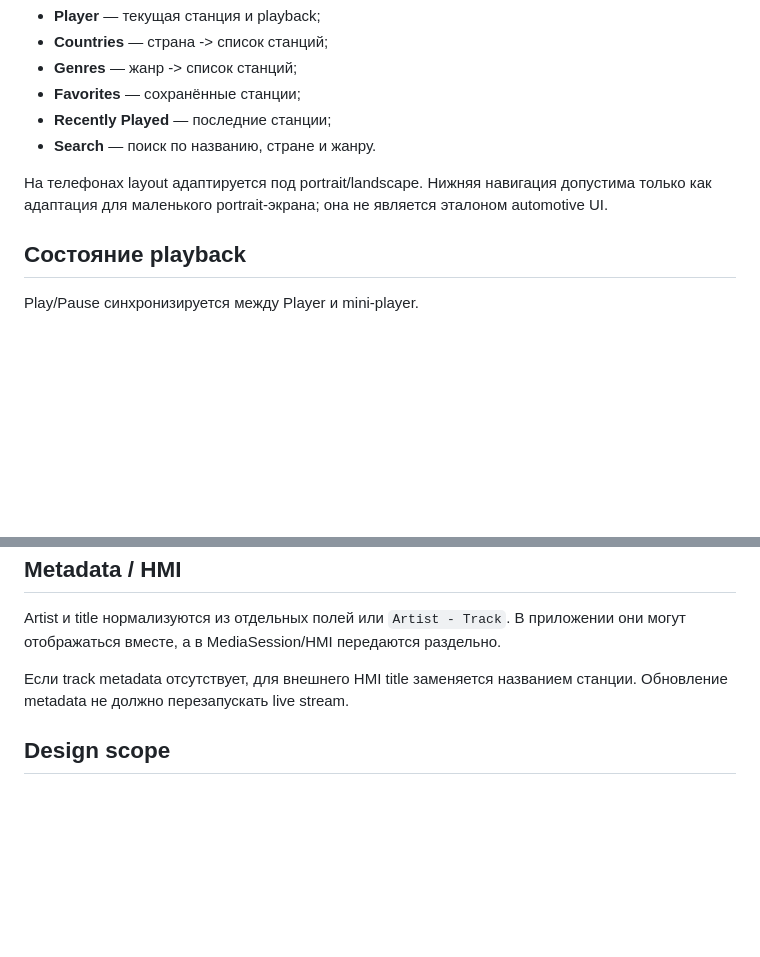
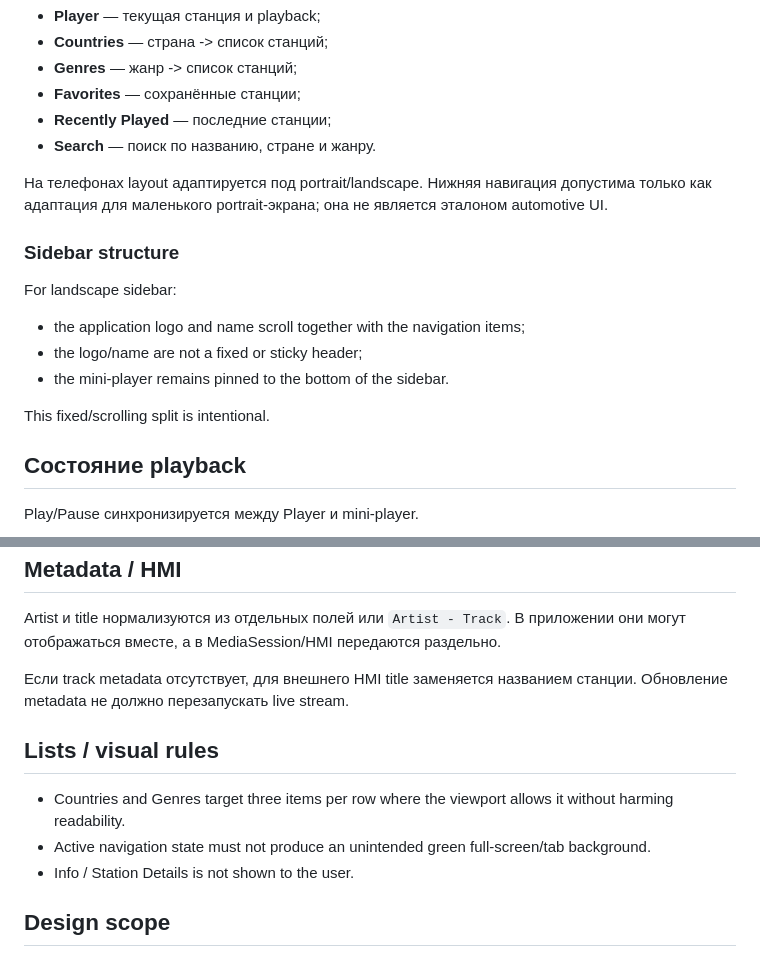
Before and after one commit to mellefresh13-tech/radio-world-auto, a Markdown page: docs/UI.md, 2 parts joined by grey strips. Rendered like a GitHub page; blank space fills up the shorter version.

Commit message:
docs: update current responsive UI contract and status

```diff
--- a/docs/UI.md
+++ b/docs/UI.md
@@ -38,6 +38,15 @@
 
 На телефонах layout адаптируется под portrait/landscape. Нижняя навигация допустима только как адаптация для маленького portrait-экрана; она не является эталоном automotive UI.
 
+### Sidebar structure
+
+For landscape sidebar:
+- the application logo and name scroll together with the navigation items;
+- the logo/name are not a fixed or sticky header;
+- the mini-player remains pinned to the bottom of the sidebar.
+
+This fixed/scrolling split is intentional.
+
 ## Состояние playback
 
 Play/Pause синхронизируется между Player и mini-player.
@@ -74,6 +83,12 @@ Artist и title нормализуются из отдельных полей и
 
 Если track metadata отсутствует, для внешнего HMI title заменяется названием станции. Обновление metadata не должно перезапускать live stream.
 
+## Lists / visual rules
+
+- Countries and Genres target three items per row where the viewport allows it without harming readability.
+- Active navigation state must not produce an unintended green full-screen/tab background.
+- Info / Station Details is not shown to the user.
+
 ## Design scope
 
 Основной QA-профиль — automotive **1920×720 landscape**. Дополнительно проверяются portrait и landscape мобильные профили. Layout должен адаптироваться без потери критических transport controls и навигации.
```
